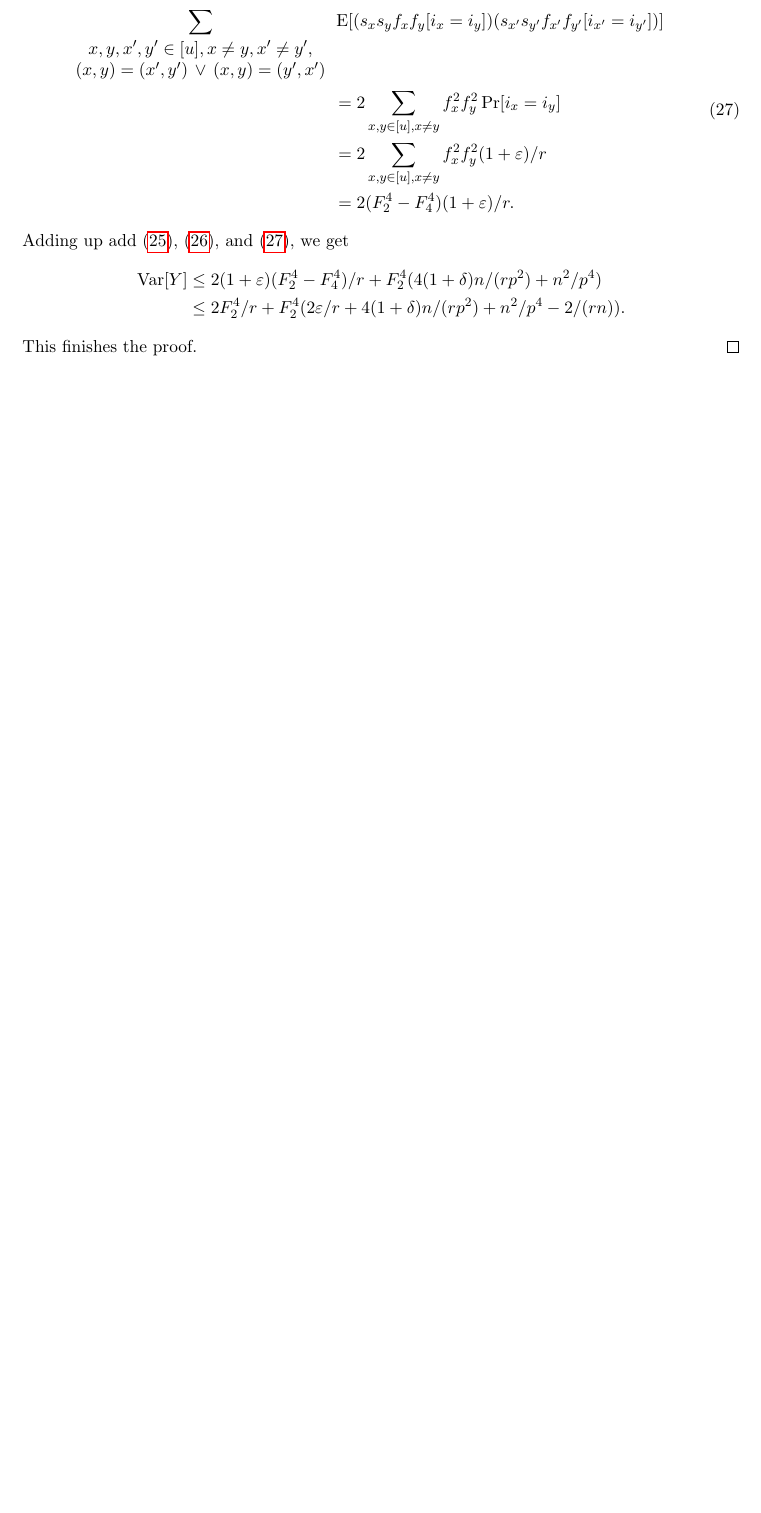
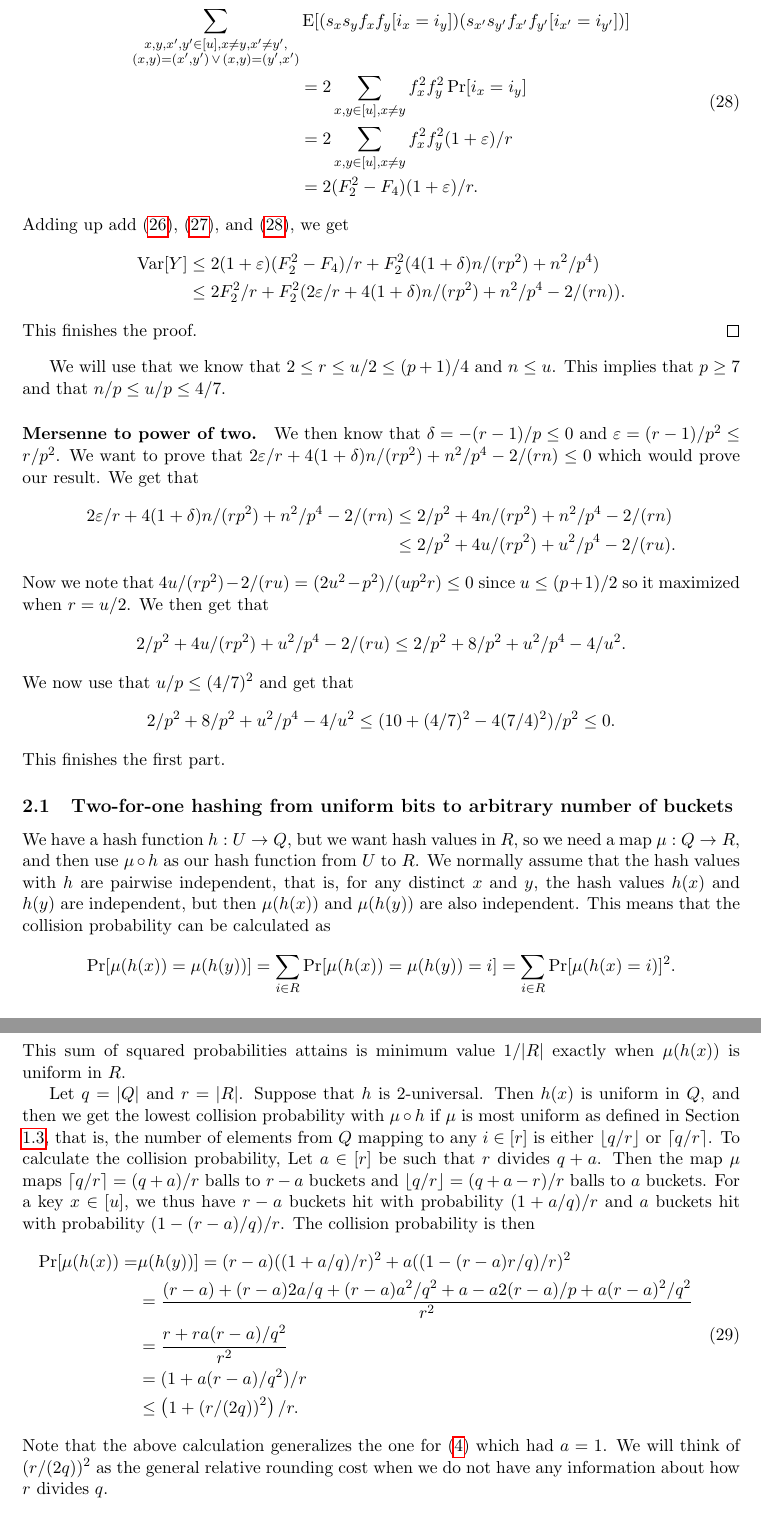
Before and after one commit to thomasahle/mersenne, a LaTeX paper (mersenne.tex, which reads sections/arbitrary-buckets.tex, sections/second-moment.tex): part of page 16 of 22 before the commit and two parts of pages 16 and 17 of 23 after it, the two joined at a grey line, cut so that both start at the same text, the shorter picture padded with empty space. Compiled offline with pdfLaTeX.

Commit message:
Work on analysis

```diff
--- a/sections/arbitrary-buckets.tex
+++ b/sections/arbitrary-buckets.tex
@@ -40,3 +36,9 @@ The collision probability is then
+   \Pr[\mu(h(x))=&\mu(h(y))]= (r-a)((1+a/q)/r)^2+a((1-(r-a)r/q)/r)^2
+                 \\&=\frac{(r-a)+(r-a)2a/q+(r-a)a^2/q^2+ a-a2(r-a)/p+a(r-a)^2/q^2}{r^2}
+                 \\&=\frac{r +r a (r-a)/q^2}{r^2}
+                 \\&=(1+a(r-a)/q^2)/r
+                 \\&\le \left(1+(r/(2q))^2\right)/r.\label{eq:coll-a}
+\end{split}\end{equation}
 Note that the above calculation generalizes the one for \req{eq:coll} which
 had $a=1$. We will think of $(r/(2q))^2$ as the general relative rounding
 cost when we do not have any information about how $r$ divides $q$.
--- a/sections/second-moment.tex
+++ b/sections/second-moment.tex
@@ -213,25 +214,88 @@ $i:[u]\to[2^\ell]$ as described in Algorithm \ref{alg:h-and-s}
     this case, $(s_x s_y f_x f_y [i_x = i_y]) (s_{x'} s_{y'} f_{x'} f_{y'}[i_{x'} = i_{y'}]) = f_x^2 f_y^2 [i_x = i_y]$.
     By \cref{eq:collision}, we get
     \begin{equation}\begin{split}
-        \sum_{\begin{array}{c}
+        \sum_{\substack{
             x,y,x',y'\in[u], x\neq y, x'\neq y',\\
             (x,y)=(x',y')\,\vee\,(x,y)=(y',x')
-        \end{array}}&
+        }}&
             \E[(s_x s_y f_x f_y [i_x = i_y]) (s_{x'} s_{y'} f_{x'} f_{y'}[i_{x'} = i_{y'}])]
             \\&=2\sum_{x,y\in[u],x\neq y} f_x^2f_y^2 \Pr[i_x=i_y]
             \\&=2\sum_{x,y\in[u],x\neq y} f_x^2f_y^2 (1 + \eps)/r
-            \\&=2(F_2^4 - F_4^4)(1 + \eps)/r .\label{eq:two-pairs}
+            \\&=2(F_2^2 - F_4)(1 + \eps)/r .\label{eq:two-pairs}
     \end{split}\end{equation}
     Adding up add \req{eq:distinct}, \req{eq:one-pair}, and
     \req{eq:two-pairs}, we get
     \begin{align*}
         \Var[Y]
-            &\le 2(1 + \eps)(F_2^4 - F_4^4)/r + F_2^4(4(1 + \delta) n / (rp^2) + n^2/p^4)
-            \\&\le 2F_2^4/r + F_2^4 (2\eps/r + 4(1 + \delta)n / (rp^2) + n^2/p^4 - 2 /(rn)) .
+            &\le 2(1 + \eps)(F_2^2 - F_4)/r + F_2^2(4(1 + \delta) n / (rp^2) + n^2/p^4)
+            \\&\le 2F_2^2/r + F_2^2 (2\eps/r + 4(1 + \delta)n / (rp^2) + n^2/p^4 - 2 /(rn)) .
     \end{align*}
     This finishes the proof.
 \end{proof}
 
+
+We will use that we know that $2 \le r \le u/2 \le (p + 1)/4$ and $n \le u$.
+This implies that $p \ge 7$ and that $n/p \le u/p \le 4/7$.
+
+\paragraph{Mersenne to power of two.} We then know that $\delta = -(r - 1)/p \le 0$
+and $\eps = (r - 1)/p^2 \le r/p^2$. We want to prove that
+$2\eps/r + 4(1 + \delta)n / (rp^2) + n^2/p^4 - 2/(rn) \le 0$ which would
+prove our result. We get that
+\begin{align*}
+    2\eps/r + 4(1 + \delta)n / (rp^2) + n^2/p^4 - 2/(rn)
+        &\le 2/p^2 + 4n/(r p^2) + n^2/p^4 - 2/(rn)
+        \\&\le 2/p^2 + 4u/(r p^2) + u^2/p^4 - 2/(ru) .
+\end{align*}
+Now we note that $4u/(r p^2) - 2/(ru) = (2u^2 - p^2)/(u p^2 r) \le 0$
+since $u \le (p + 1)/2$ so it maximized when $r = u/2$. We then get
+that
+\begin{align*}
+    2/p^2 + 4u/(r p^2) + u^2/p^4 - 2/(ru)
+        \le 2/p^2 + 8/p^2 + u^2 / p^4 - 4/u^2 .
+\end{align*}
+We now use that $u/p \le (4/7)^2$ and get that
+\begin{align*}
+    2/p^2 + 8/p^2 + u^2 / p^4 - 4/u^2
+        \le (10 + (4/7)^2 - 4 (7/4)^2)/p^2
+        \le 0 .
+\end{align*}
+This finishes the first part.
+
+\subsection{Two-for-one hashing from uniform bits to arbitrary number of buckets}
+We have a hash function $h:U\to Q$, but we want hash values in $R$, so
+we need a map $\mu:Q\to R$, and then use $\mu\circ h$ as
+our hash function from $U$ to $R$. We normally assume that the hash values
+with $h$ are pairwise independent, that is, for any distinct $x$ and $y$,
+the hash values $h(x)$ and $h(y)$ are independent, but then
+$\mu(h(x))$ and $\mu(h(y))$ are also independent. This means
+that the collision probability can be calculated
+as
+\[\Pr[\mu(h(x))=\mu(h(y))]=\sum_{i\in R}\Pr[\mu(h(x))=\mu(h(y))=i]=\sum_{i\in R}\Pr[\mu(h(x)=i)]^2.\]
+This sum of squared probabilities attains is minimum value $1/|R|$
+exactly when $\mu(h(x))$ is uniform in $R$.
+
+Let $q=|Q|$ and $r=|R|$. Suppose that $h$ is $2$-universal. Then
+$h(x)$ is uniform in $Q$, and then we get the lowest collision
+probability with $\mu\circ h$ if $\mu$ is most uniform as defined in
+Section \ref{sec:most-uniform}, that is, the number of elements from
+$Q$ mapping to any $i\in[r]$ is either $\floor{q/r}$ or
+$\ceil{q/r}$. To calculate the collision probability,
+Let $a\in[r]$ be such that $r$ divides $q+a$. Then the map $\mu$ maps
+$\ceil{q/r}=(q+a)/r$ balls to $r-a$ buckets and
+$\floor{q/r}=(q+a-r)/r$ balls to $a$ buckets. For a key $x\in [u]$, we
+thus have $r-a$ buckets hit with probability $(1+a/q)/r$ and
+$a$ buckets hit with probability $(1-(r-a)/q)/r$.
+The collision probability is then
+\begin{equation}\begin{split}
+    \Pr[\mu(h(x))=&\mu(h(y))]= (r-a)((1+a/q)/r)^2+a((1-(r-a)r/q)/r)^2
+        \\&=\frac{(r-a)+(r-a)2a/q+(r-a)a^2/q^2+ a-a2(r-a)/p+a(r-a)^2/q^2}{r^2}
+        \\&=\frac{r +r a (r-a)/q^2}{r^2}
+        \\&=(1+a(r-a)/q^2)/r
+        \\&\le \left(1+(r/(2q))^2\right)/r.\label{eq:coll-a}
+\end{split}\end{equation}
+Note that the above calculation generalizes the one for \req{eq:coll} which
+had $a=1$. We will think of $(r/(2q))^2$ as the general relative rounding
+cost when we do not have any information about how $r$ divides $q$.
 
 
 % \subsection{The real analysis of two-for-one using Mersenne primes}
```
Also changed, not shown: sections/arbitrary-buckets.tex (15 more changed lines), sections/second-moment.tex (43 more changed lines).
